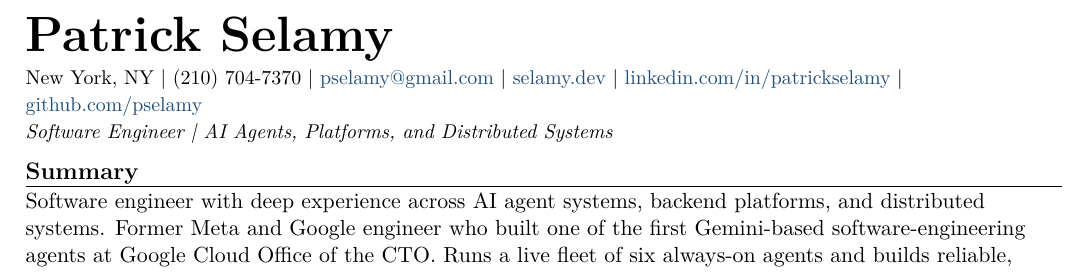
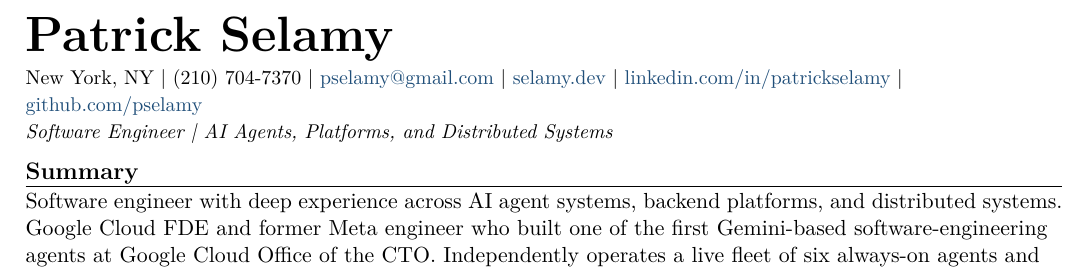
Before and after one commit to pselamy/resume, a LaTeX document (variants/general.tex): part of page 1 of 2, cut so that both start at the same text. Compiled offline with pdfLaTeX.

Commit message:
chore: stage reviewed variants/general.tex
Apply the locally validated and independently reviewed source.

```diff
--- a/variants/general.tex
+++ b/variants/general.tex
@@ -3,7 +3,7 @@
 \input{sections/header}
 \titleline{Software Engineer \textbar{} AI Agents, Platforms, and Distributed Systems}
 \rsection{Summary}
-Software engineer with deep experience across AI agent systems, backend platforms, and distributed systems. Former Meta and Google engineer who built one of the first Gemini-based software-engineering agents at Google Cloud Office of the CTO. Runs a live fleet of six always-on agents and builds reliable, observable, secure systems end to end, from product features to infrastructure.
+Software engineer with deep experience across AI agent systems, backend platforms, and distributed systems. Google Cloud FDE and former Meta engineer who built one of the first Gemini-based software-engineering agents at Google Cloud Office of the CTO. Independently operates a live fleet of six always-on agents and builds reliable, observable, secure systems end to end, from product features to infrastructure.
 \input{sections/experience}
 \rsection{Selected Agent Systems Portfolio}
 \input{sections/portfolio-skills-mcp}
```
